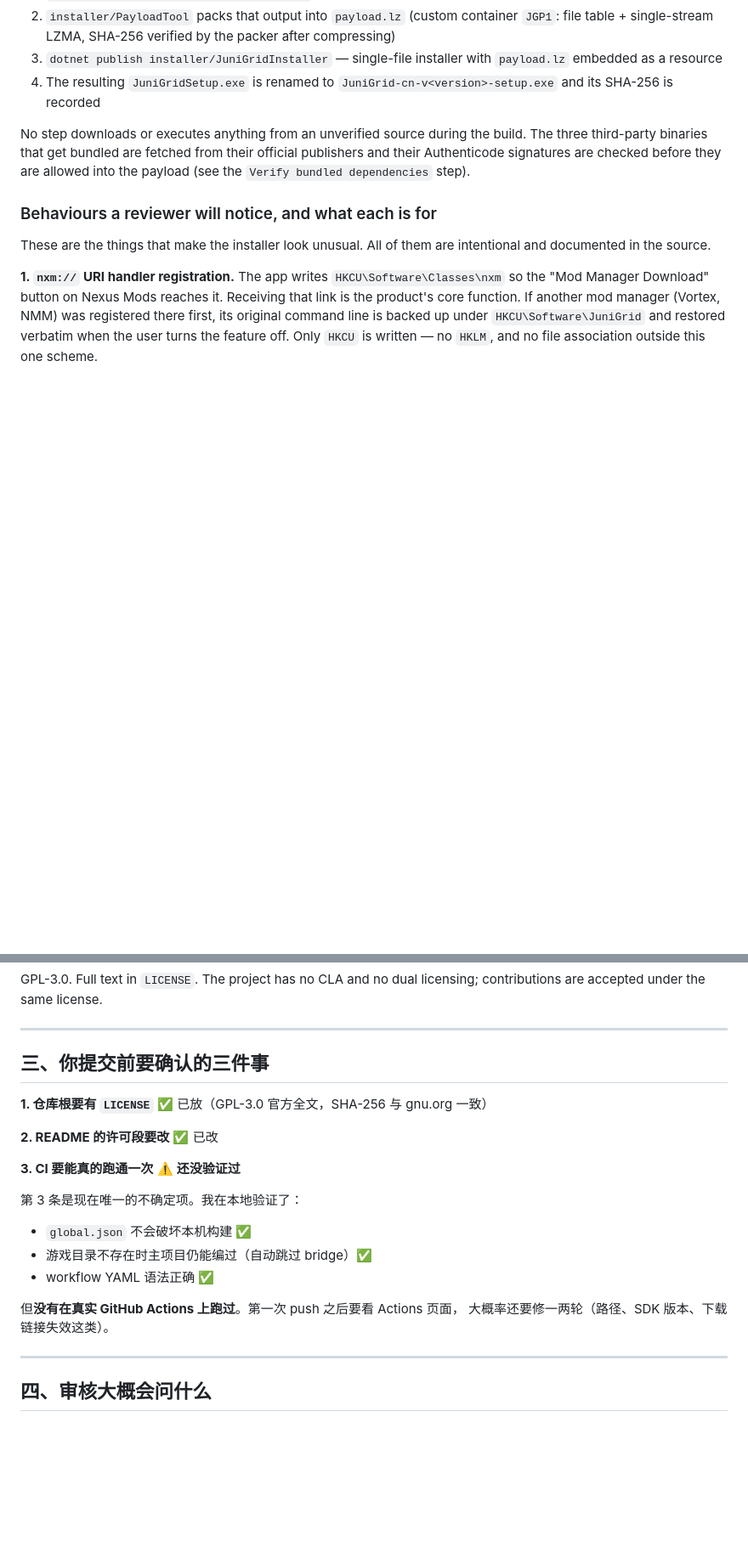
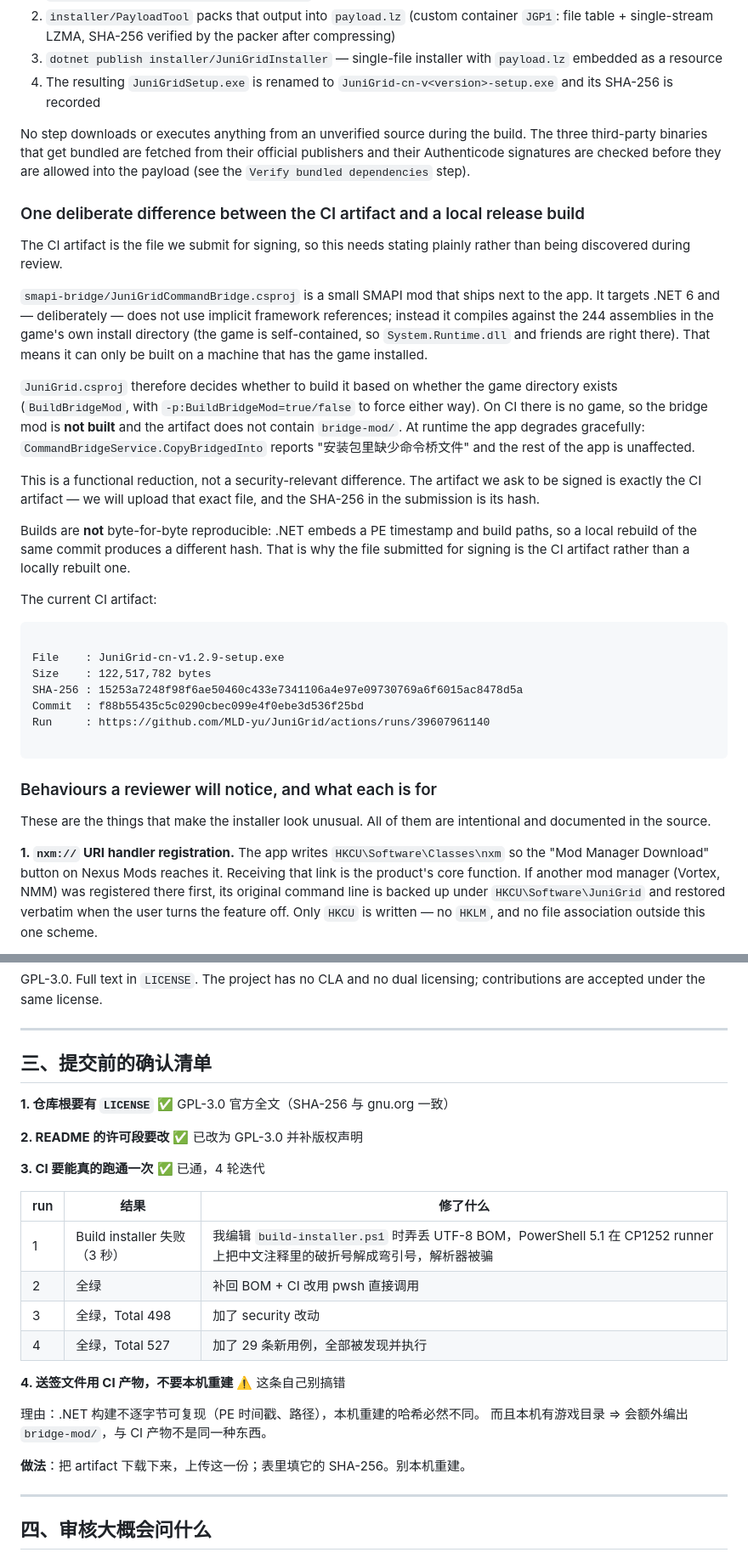
Before and after one commit to MLD-yu/JuniGrid, a Markdown page: docs/signpath-申请材料.md, 2 parts joined by grey strips. Shown at 85% size. GitHub-like rendering; blank space fills up the shorter version.

Commit message:
docs: 申请材料补 CI 产物说明与最终哈希
- 新增一节说明 CI 产物不含 bridge-mod（smapi-bridge 要游戏目录的 244 个
  dll 当编译期引用，runner 上没有），是功能降级不是安全问题；并写明送签
  用的是 CI artifact 本身、不逐字节可复现所以不本机构建。
- 记录最终产物：122,517,782 bytes / sha256 15253a72… / commit f88b554。
- 第三节从「CI 还没验证过」改为四轮迭代记录（run1 BOM 失败 → run4 Total 527
  全绿），并加一条「送签别本机重建」的提醒。

````diff
--- a/docs/signpath-申请材料.md
+++ b/docs/signpath-申请材料.md
@@ -83,6 +83,46 @@ build. The three third-party binaries that get bundled are fetched from their
 official publishers and their Authenticode signatures are checked before they
 are allowed into the payload (see the `Verify bundled dependencies` step).
 
+### One deliberate difference between the CI artifact and a local release build
+
+The CI artifact is the file we submit for signing, so this needs stating
+plainly rather than being discovered during review.
+
+`smapi-bridge/JuniGridCommandBridge.csproj` is a small SMAPI mod that ships
+next to the app. It targets .NET 6 and — deliberately — does not use implicit
+framework references; instead it compiles against the 244 assemblies in the
+game's own install directory (the game is self-contained, so `System.Runtime.dll`
+and friends are right there). That means it can only be built on a machine that
+has the game installed.
+
+`JuniGrid.csproj` therefore decides whether to build it based on whether the
+game directory exists (`BuildBridgeMod`, with `-p:BuildBridgeMod=true/false`
+to force either way). On CI there is no game, so the bridge mod is **not built**
+and the artifact does not contain `bridge-mod/`. At runtime the app degrades
+gracefully: `CommandBridgeService.CopyBridgedInto` reports
+"安装包里缺少命令桥文件" and the rest of the app is unaffected.
+
+This is a functional reduction, not a security-relevant difference. The
+artifact we ask to be signed is exactly the CI artifact — we will upload that
+exact file, and the SHA-256 in the submission is its hash.
+
+Builds are **not** byte-for-byte reproducible: .NET embeds a PE timestamp and
+build paths, so a local rebuild of the same commit produces a different hash.
+That is why the file submitted for signing is the CI artifact rather than a
+locally rebuilt one.
+
+The current CI artifact:
+
+```
+
+File    : JuniGrid-cn-v1.2.9-setup.exe
+Size    : 122,517,782 bytes
+SHA-256 : 15253a7248f98f6ae50460c433e7341106a4e97e09730769a6f6015ac8478d5a
+Commit  : f88b55435c5c0290cbec099e4f0ebe3d536f25bd
+Run     : https://github.com/MLD-yu/JuniGrid/actions/runs/39607961140
+
+```
+
 ### Behaviours a reviewer will notice, and what each is for
 
 These are the things that make the installer look unusual. All of them are
@@ -144,22 +184,27 @@ contributions are accepted under the same license.
 
 ---
 
-## 三、你提交前要确认的三件事
+## 三、提交前的确认清单
 
-**1. 仓库根要有 `LICENSE`** ✅ 已放（GPL-3.0 官方全文，SHA-256 与 gnu.org 一致）
+**1. 仓库根要有 `LICENSE`** ✅ GPL-3.0 官方全文（SHA-256 与 gnu.org 一致）
 
-**2. README 的许可段要改** ✅ 已改
+**2. README 的许可段要改** ✅ 已改为 GPL-3.0 并补版权声明
 
-**3. CI 要能真的跑通一次** ⚠️ **还没验证过**
+**3. CI 要能真的跑通一次** ✅ 已通，4 轮迭代
 
-第 3 条是现在唯一的不确定项。我在本地验证了：
+| run | 结果 | 修了什么 |
+|---|---|---|
+| 1 | Build installer 失败（3 秒） | 我编辑 `build-installer.ps1` 时弄丢 UTF-8 BOM，PowerShell 5.1 在 CP1252 runner 上把中文注释里的破折号解成弯引号，解析器被骗 |
+| 2 | 全绿 | 补回 BOM + CI 改用 pwsh 直接调用 |
+| 3 | 全绿，Total 498 | 加了 security 改动 |
+| 4 | 全绿，Total 527 | 加了 29 条新用例，全部被发现并执行 |
 
-- `global.json` 不会破坏本机构建 ✅
-- 游戏目录不存在时主项目仍能编过（自动跳过 bridge）✅
-- workflow YAML 语法正确 ✅
+**4. 送签文件用 CI 产物，不要本机重建** ⚠️ 这条自己别搞错
 
-但**没有在真实 GitHub Actions 上跑过**。第一次 push 之后要看 Actions 页面，
-大概率还要修一两轮（路径、SDK 版本、下载链接失效这类）。
+理由：.NET 构建不逐字节可复现（PE 时间戳、路径），本机重建的哈希必然不同。
+而且本机有游戏目录 ⇒ 会额外编出 `bridge-mod/`，与 CI 产物不是同一种东西。
+
+**做法**：把 artifact 下载下来，上传这一份；表里填它的 SHA-256。别本机重建。
 
 ---
 
````
